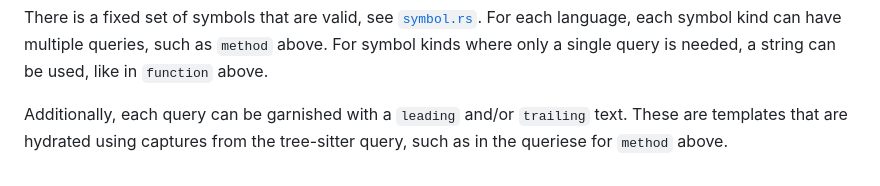
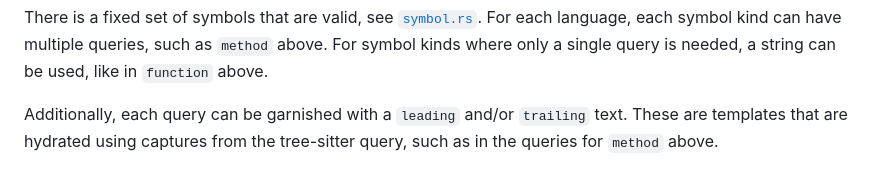
Before and after one commit to enricozb/cymbal, a Markdown page: readme.md, the part around the change. GitHub-like rendering.

```diff
--- a/readme.md
+++ b/readme.md
@@ -165,7 +165,7 @@ like in `function` above.
 
 Additionally, each query can be garnished with a `leading` and/or `trailing`
 text. These are templates that are hydrated using captures from the tree-sitter
-query, such as in the queriese for `method` above.
+query, such as in the queries for `method` above.
 
 [1]: https://asciinema.org/a/MzqFoRPvOqTztcuUg1PGWnUup
 [2]: https://github.com/junegunn/fzf
```
